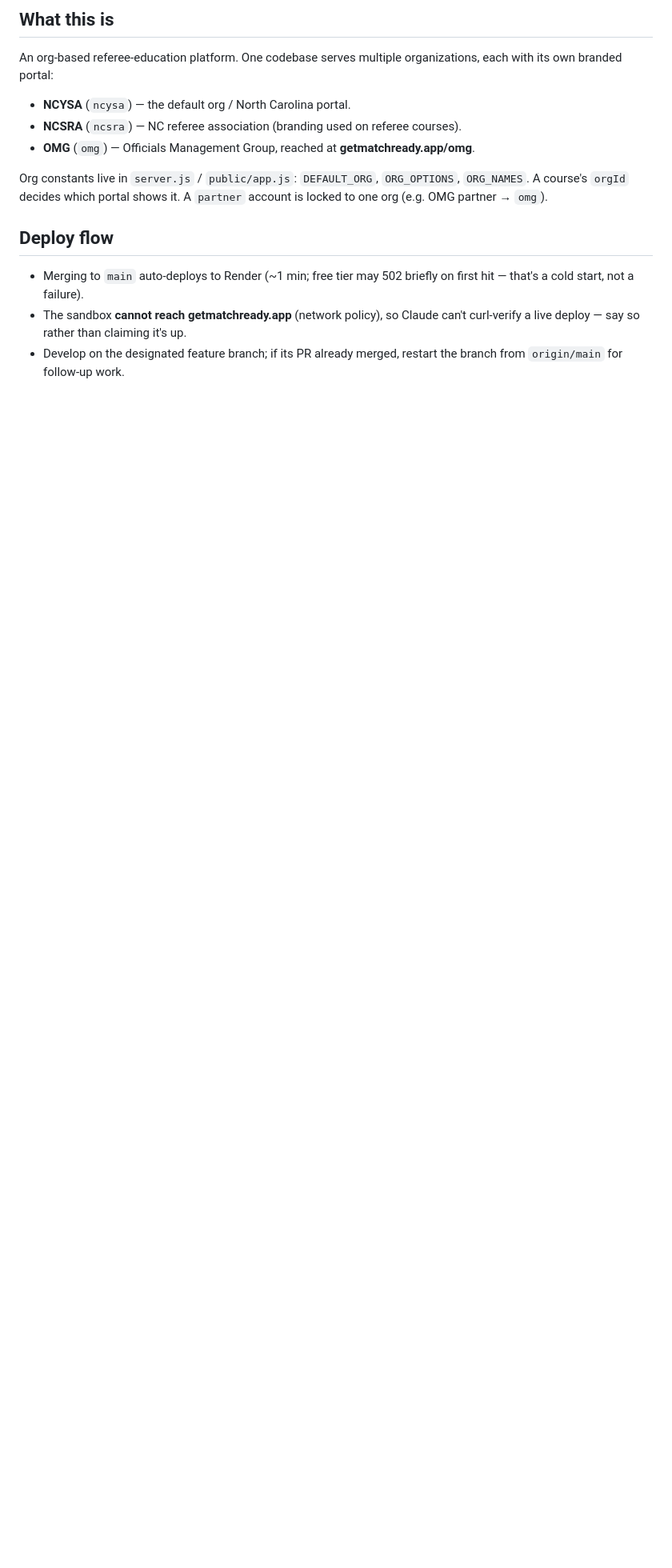
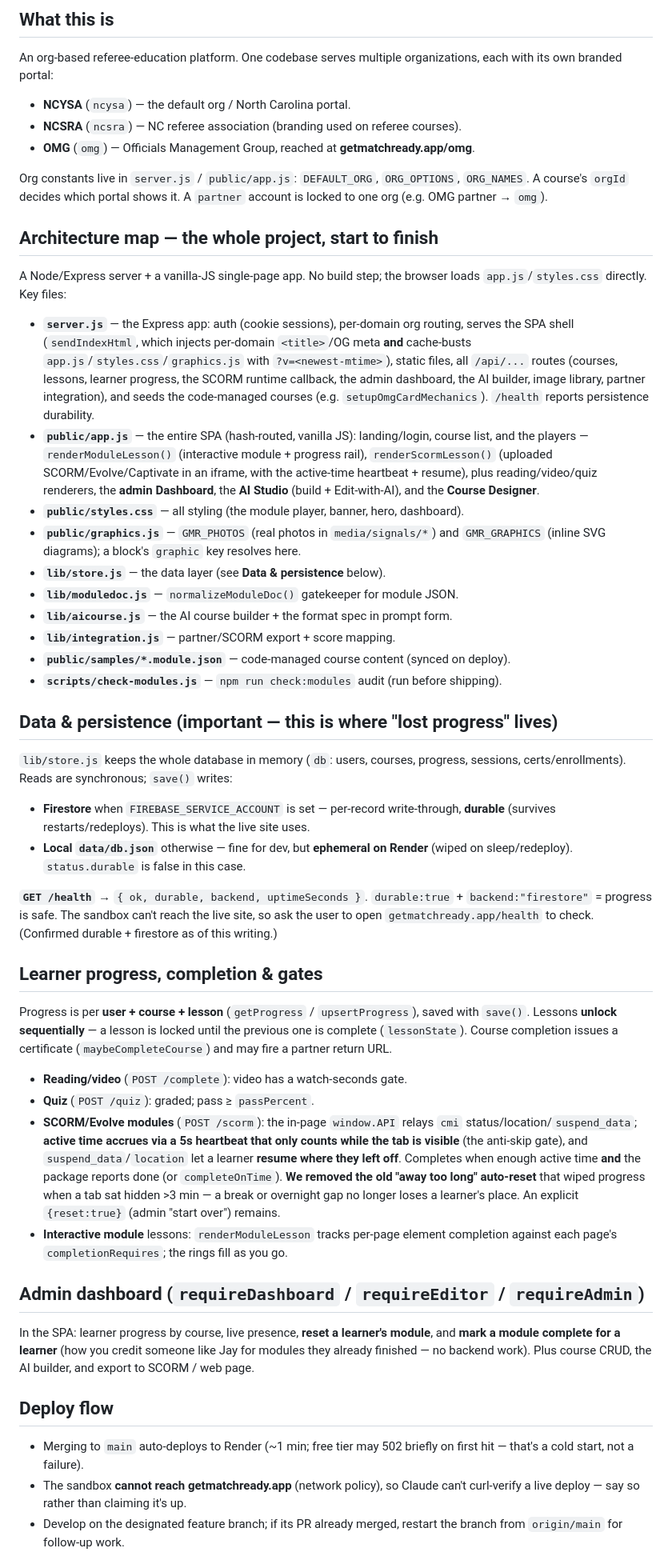
Before and after one commit to jeremylaytonbrownsmith-droid/NCYSACourses, a Markdown page: CLAUDE.md, the part around one of its changes. Shown at 80% size. GitHub-like rendering; blank space fills up the shorter version.

Commit message:
Expand CLAUDE.md into a start-to-finish project map (#84)
The project has grown past what the memory file described, so each session
kept re-discovering the architecture. Add: an architecture map (key files and
what they do), the data/persistence model (Firestore vs local, /health
durability), the learner progress/completion/gate logic (including that the
away-reset is gone and SCORM modules resume), and the admin dashboard
(reset/credit a learner's module). Also record the email style preference and
a reminder to keep this file current as the project changes.


Claude-Session: https://claude.ai/code/session_018u9gfGCRwBF7xDumhssY86

Co-authored-by: Claude <noreply@anthropic.com>

```diff
--- a/CLAUDE.md
+++ b/CLAUDE.md
@@ -16,6 +16,77 @@ organizations, each with its own branded portal:
 Org constants live in `server.js` / `public/app.js`: `DEFAULT_ORG`, `ORG_OPTIONS`,
 `ORG_NAMES`. A course's `orgId` decides which portal shows it. A `partner` account
 is locked to one org (e.g. OMG partner → `omg`).
+
+## Architecture map — the whole project, start to finish
+
+A Node/Express server + a vanilla-JS single-page app. No build step; the browser
+loads `app.js`/`styles.css` directly. Key files:
+
+- **`server.js`** — the Express app: auth (cookie sessions), per-domain org
+  routing, serves the SPA shell (`sendIndexHtml`, which injects per-domain
+  `<title>`/OG meta **and** cache-busts `app.js`/`styles.css`/`graphics.js` with
+  `?v=<newest-mtime>`), static files, all `/api/...` routes (courses, lessons,
+  learner progress, the SCORM runtime callback, the admin dashboard, the AI
+  builder, image library, partner integration), and seeds the code-managed
+  courses (e.g. `setupOmgCardMechanics`). `/health` reports persistence
+  durability.
+- **`public/app.js`** — the entire SPA (hash-routed, vanilla JS): landing/login,
+  course list, and the players — `renderModuleLesson()` (interactive module +
+  progress rail), `renderScormLesson()` (uploaded SCORM/Evolve/Captivate in an
+  iframe, with the active-time heartbeat + resume), plus reading/video/quiz
+  renderers, the **admin Dashboard**, the **AI Studio** (build + Edit-with-AI),
+  and the **Course Designer**.
+- **`public/styles.css`** — all styling (the module player, banner, hero, dashboard).
+- **`public/graphics.js`** — `GMR_PHOTOS` (real photos in `media/signals/*`) and
+  `GMR_GRAPHICS` (inline SVG diagrams); a block's `graphic` key resolves here.
+- **`lib/store.js`** — the data layer (see **Data & persistence** below).
+- **`lib/moduledoc.js`** — `normalizeModuleDoc()` gatekeeper for module JSON.
+- **`lib/aicourse.js`** — the AI course builder + the format spec in prompt form.
+- **`lib/integration.js`** — partner/SCORM export + score mapping.
+- **`public/samples/*.module.json`** — code-managed course content (synced on deploy).
+- **`scripts/check-modules.js`** — `npm run check:modules` audit (run before shipping).
+
+## Data & persistence (important — this is where "lost progress" lives)
+
+`lib/store.js` keeps the whole database in memory (`db`: users, courses,
+progress, sessions, certs/enrollments). Reads are synchronous; `save()` writes:
+
+- **Firestore** when `FIREBASE_SERVICE_ACCOUNT` is set — per-record write-through,
+  **durable** (survives restarts/redeploys). This is what the live site uses.
+- **Local `data/db.json`** otherwise — fine for dev, but **ephemeral on Render**
+  (wiped on sleep/redeploy). `status.durable` is false in this case.
+
+**`GET /health`** → `{ ok, durable, backend, uptimeSeconds }`. `durable:true` +
+`backend:"firestore"` = progress is safe. The sandbox can't reach the live site,
+so ask the user to open `getmatchready.app/health` to check. (Confirmed durable +
+firestore as of this writing.)
+
+## Learner progress, completion & gates
+
+Progress is per **user + course + lesson** (`getProgress` / `upsertProgress`),
+saved with `save()`. Lessons **unlock sequentially** — a lesson is locked until
+the previous one is complete (`lessonState`). Course completion issues a
+certificate (`maybeCompleteCourse`) and may fire a partner return URL.
+
+- **Reading/video** (`POST /complete`): video has a watch-seconds gate.
+- **Quiz** (`POST /quiz`): graded; pass ≥ `passPercent`.
+- **SCORM/Evolve modules** (`POST /scorm`): the in-page `window.API` relays
+  `cmi` status/location/`suspend_data`; **active time accrues via a 5s heartbeat
+  that only counts while the tab is visible** (the anti-skip gate), and
+  `suspend_data`/`location` let a learner **resume where they left off**.
+  Completes when enough active time **and** the package reports done (or
+  `completeOnTime`). **We removed the old "away too long" auto-reset** that wiped
+  progress when a tab sat hidden >3 min — a break or overnight gap no longer
+  loses a learner's place. An explicit `{reset:true}` (admin "start over") remains.
+- **Interactive module** lessons: `renderModuleLesson` tracks per-page element
+  completion against each page's `completionRequires`; the rings fill as you go.
+
+## Admin dashboard (`requireDashboard` / `requireEditor` / `requireAdmin`)
+
+In the SPA: learner progress by course, live presence, **reset a learner's
+module**, and **mark a module complete for a learner** (how you credit someone
+like Jay for modules they already finished — no backend work). Plus course CRUD,
+the AI builder, and export to SCORM / web page.
 
 ## Deploy flow
 
```
Also changed, not shown: other parts of CLAUDE.md (+8 -0 lines).
